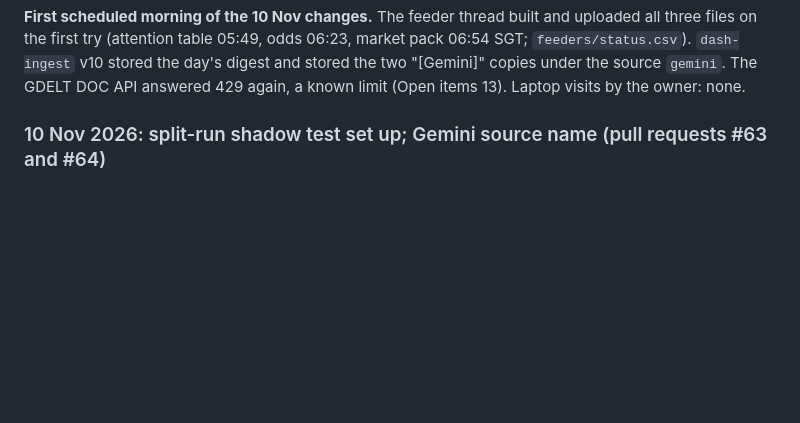
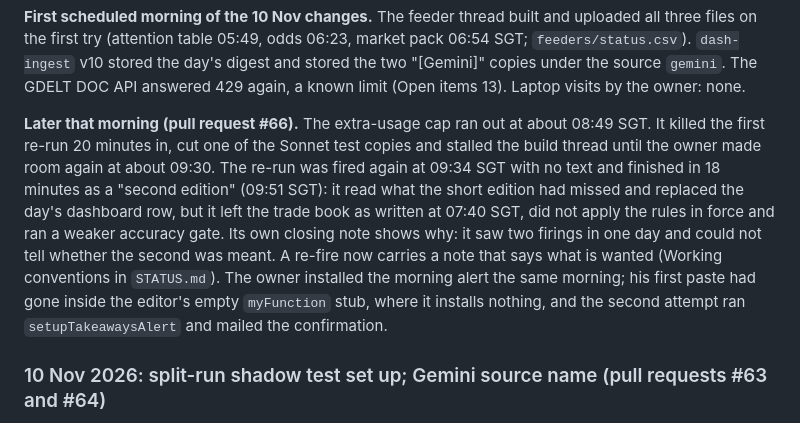
Before and after one commit to mayank201181/Claudemacrotrades, a Markdown page: docs/history.md, the part around the change. Rendered like a GitHub page; blank space fills up the shorter version.

```diff
--- a/docs/history.md
+++ b/docs/history.md
@@ -63,6 +63,16 @@ made-up file server.
 first try (attention table 05:49, odds 06:23, market pack 06:54 SGT; `feeders/status.csv`). `dash-ingest` v10
 stored the day's digest and stored the two "[Gemini]" copies under the source `gemini`. The GDELT DOC API
 answered 429 again, a known limit (Open items 13). Laptop visits by the owner: none.
+
+**Later that morning (pull request #66).** The extra-usage cap ran out at about 08:49 SGT. It killed the first
+re-run 20 minutes in, cut one of the Sonnet test copies and stalled the build thread until the owner made room
+again at about 09:30. The re-run was fired again at 09:34 SGT with no text and finished in 18 minutes as a "second
+edition" (09:51 SGT): it read what the short edition had missed and replaced the day's dashboard row, but it left
+the trade book as written at 07:40 SGT, did not apply the rules in force and ran a weaker accuracy gate. Its own
+closing note shows why: it saw two firings in one day and could not tell whether the second was meant. A re-fire
+now carries a note that says what is wanted (Working conventions in `STATUS.md`). The owner installed the morning
+alert the same morning; his first paste had gone inside the editor's empty `myFunction` stub, where it installs
+nothing, and the second attempt ran `setupTakeawaysAlert` and mailed the confirmation.
 
 ### 10 Nov 2026: split-run shadow test set up; Gemini source name (pull requests #63 and #64)
 
```
Also changed, not shown: STATUS.md (+25 -13 lines).
